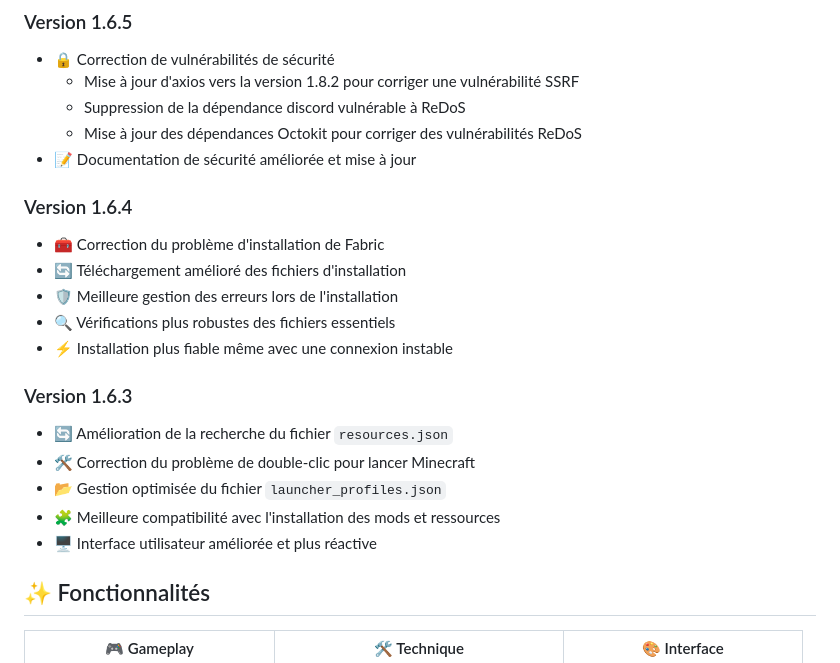
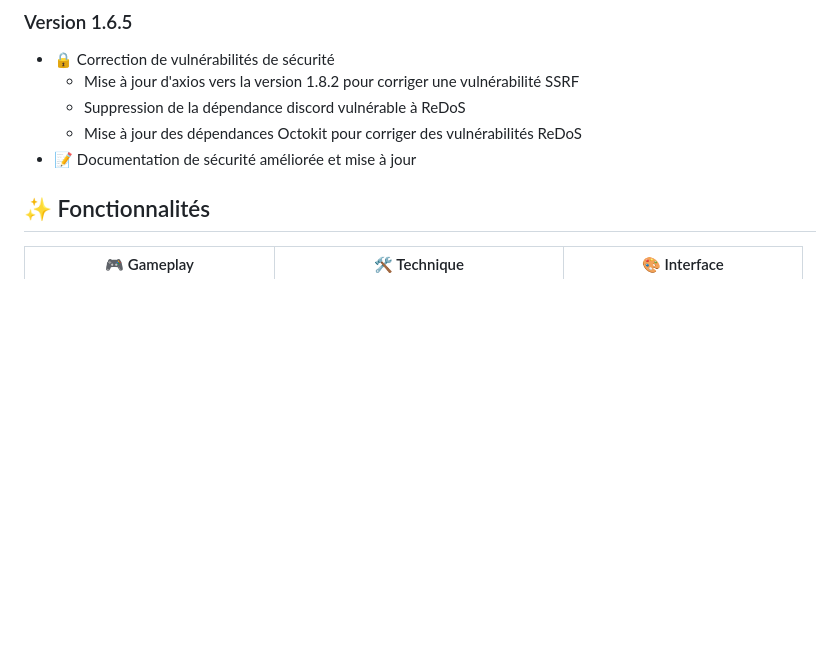
Before and after one commit to JeremGamingYT/LauncherElysia, a Markdown page: README.md, the part around the change. Drawn GitHub-style; blank space fills up the shorter version.

```diff
--- a/README.md
+++ b/README.md
@@ -26,20 +26,6 @@
   - Suppression de la dépendance discord vulnérable à ReDoS
   - Mise à jour des dépendances Octokit pour corriger des vulnérabilités ReDoS
 - 📝 Documentation de sécurité améliorée et mise à jour
-
-### Version 1.6.4
-- 🧰 Correction du problème d'installation de Fabric
-- 🔄 Téléchargement amélioré des fichiers d'installation
-- 🛡️ Meilleure gestion des erreurs lors de l'installation
-- 🔍 Vérifications plus robustes des fichiers essentiels
-- ⚡ Installation plus fiable même avec une connexion instable
-
-### Version 1.6.3
-- 🔄 Amélioration de la recherche du fichier `resources.json`
-- 🛠️ Correction du problème de double-clic pour lancer Minecraft
-- 📂 Gestion optimisée du fichier `launcher_profiles.json`
-- 🧩 Meilleure compatibilité avec l'installation des mods et ressources
-- 🖥️ Interface utilisateur améliorée et plus réactive
 
 ## ✨ Fonctionnalités
 
```
